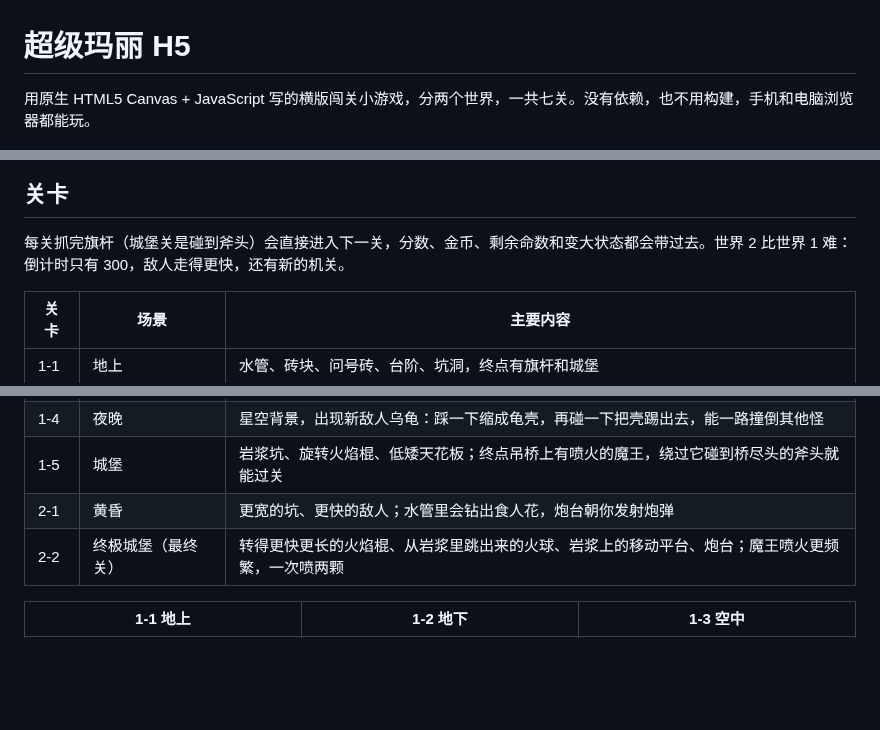
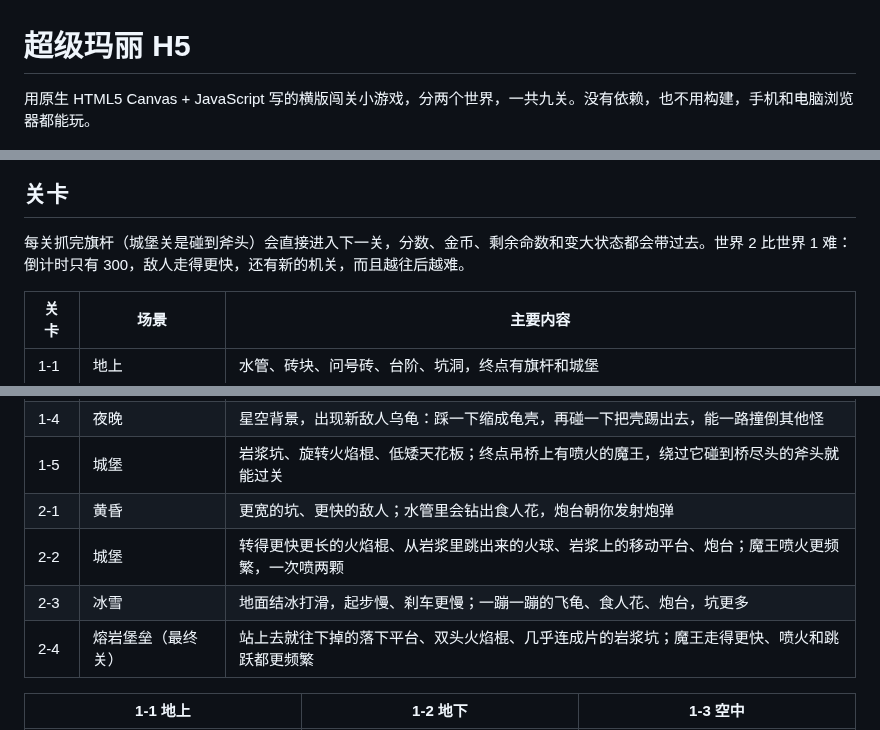
Before and after one commit to Imcodingman/SuperMario, a Markdown page: README.md, 3 parts joined by grey strips. GitHub-like rendering; blank space fills up the shorter version.

```diff
--- a/README.md
+++ b/README.md
@@ -1,6 +1,6 @@
 # 超级玛丽 H5
 
-用原生 HTML5 Canvas + JavaScript 写的横版闯关小游戏，分两个世界，一共七关。没有依赖，也不用构建，手机和电脑浏览器都能玩。
+用原生 HTML5 Canvas + JavaScript 写的横版闯关小游戏，分两个世界，一共九关。没有依赖，也不用构建，手机和电脑浏览器都能玩。
 
 ![标题画面](docs/title.png)
 
@@ -26,7 +26,7 @@ https://imcodingman.github.io/SuperMario/ （手机浏览器直接打开即可
 
 ## 关卡
 
-每关抓完旗杆（城堡关是碰到斧头）会直接进入下一关，分数、金币、剩余命数和变大状态都会带过去。世界 2 比世界 1 难：倒计时只有 300，敌人走得更快，还有新的机关。
+每关抓完旗杆（城堡关是碰到斧头）会直接进入下一关，分数、金币、剩余命数和变大状态都会带过去。世界 2 比世界 1 难：倒计时只有 300，敌人走得更快，还有新的机关，而且越往后越难。
 
 | 关卡 | 场景 | 主要内容 |
 | --- | --- | --- |
@@ -36,7 +36,9 @@ https://imcodingman.github.io/SuperMario/ （手机浏览器直接打开即可
 | 1-4 | 夜晚 | 星空背景，出现新敌人乌龟：踩一下缩成龟壳，再碰一下把壳踢出去，能一路撞倒其他怪 |
 | 1-5 | 城堡 | 岩浆坑、旋转火焰棍、低矮天花板；终点吊桥上有喷火的魔王，绕过它碰到桥尽头的斧头就能过关 |
 | 2-1 | 黄昏 | 更宽的坑、更快的敌人；水管里会钻出食人花，炮台朝你发射炮弹 |
-| 2-2 | 终极城堡（最终关） | 转得更快更长的火焰棍、从岩浆里跳出来的火球、岩浆上的移动平台、炮台；魔王喷火更频繁，一次喷两颗 |
+| 2-2 | 城堡 | 转得更快更长的火焰棍、从岩浆里跳出来的火球、岩浆上的移动平台、炮台；魔王喷火更频繁，一次喷两颗 |
+| 2-3 | 冰雪 | 地面结冰打滑，起步慢、刹车更慢；一蹦一蹦的飞龟、食人花、炮台，坑更多 |
+| 2-4 | 熔岩堡垒（最终关） | 站上去就往下掉的落下平台、双头火焰棍、几乎连成片的岩浆坑；魔王走得更快、喷火和跳跃都更频繁 |
 
 | 1-1 地上 | 1-2 地下 | 1-3 空中 |
 | --- | --- | --- |
```
Also changed, not shown: other parts of README.md (+16 -7 lines), docs/level8.png (added), docs/level9.png (added), 1 other file.
